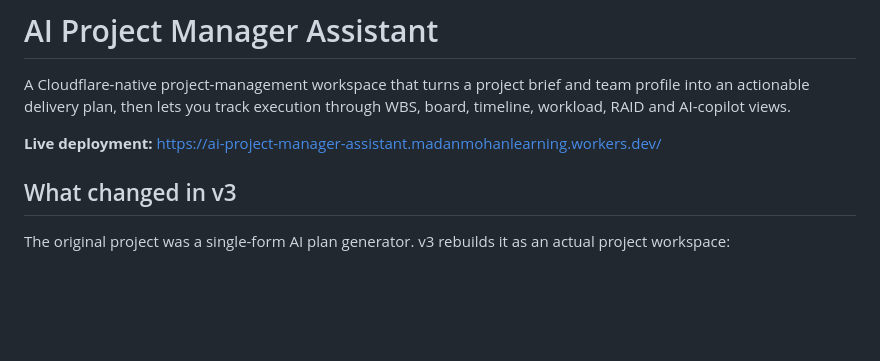
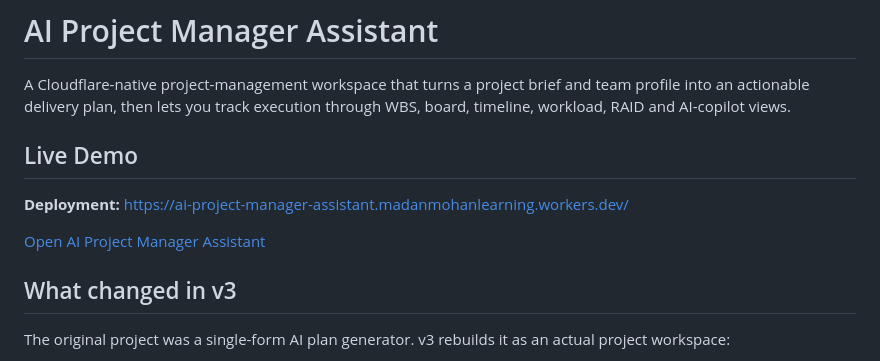
Before and after one commit to MadanMohan0537/ai-project-manager-assistant, a Markdown page: README.md, the part around the change. Drawn GitHub-style; blank space fills up the shorter version.

Commit message:
docs: highlight live deployment URL (#3)

```diff
--- a/README.md
+++ b/README.md
@@ -2,7 +2,11 @@
 
 A Cloudflare-native project-management workspace that turns a project brief and team profile into an actionable delivery plan, then lets you track execution through WBS, board, timeline, workload, RAID and AI-copilot views.
 
-**Live deployment:** https://ai-project-manager-assistant.madanmohanlearning.workers.dev/
+## Live Demo
+
+**Deployment:** https://ai-project-manager-assistant.madanmohanlearning.workers.dev/
+
+[Open AI Project Manager Assistant](https://ai-project-manager-assistant.madanmohanlearning.workers.dev/)
 
 ## What changed in v3
 
```
